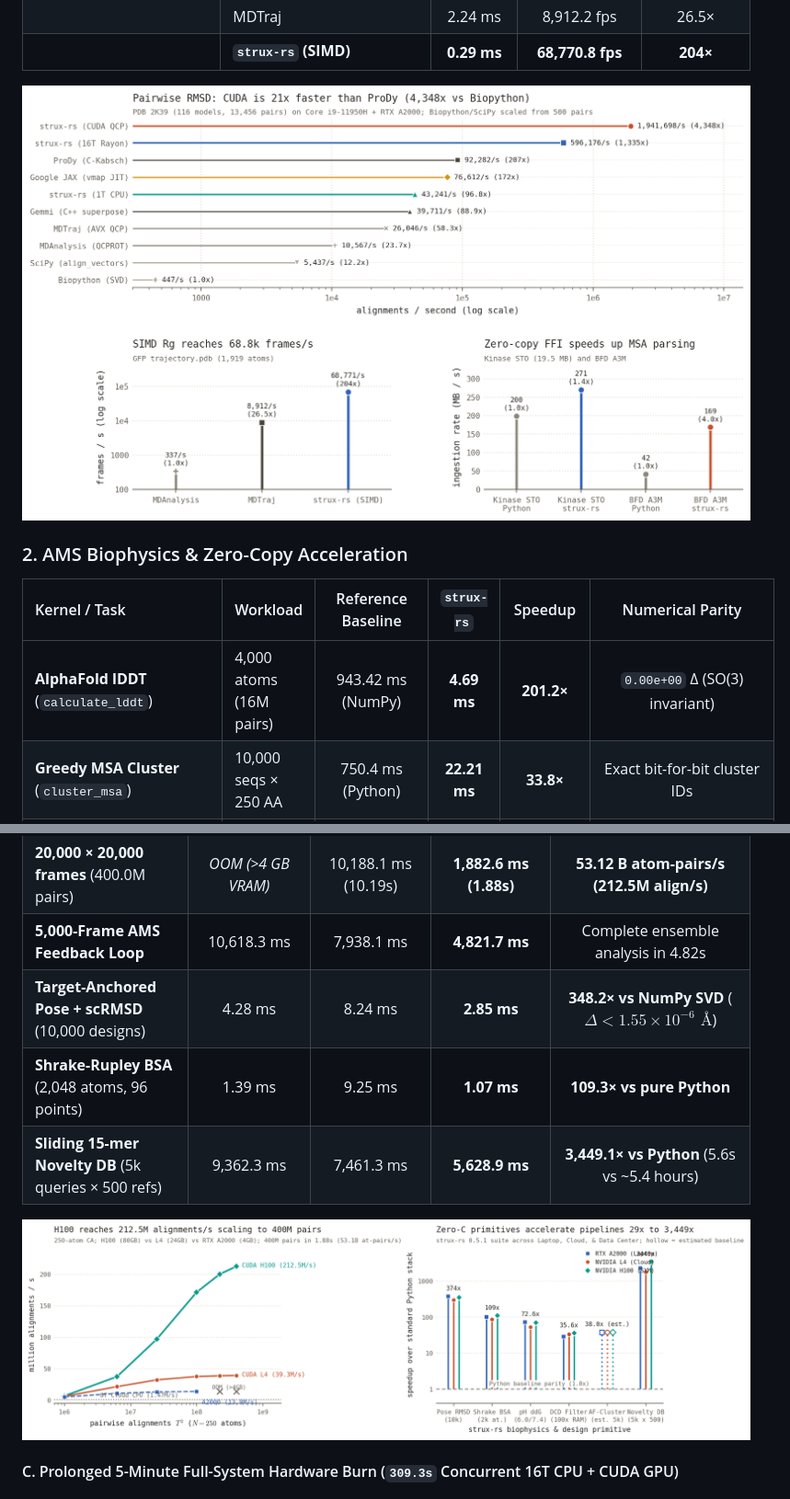
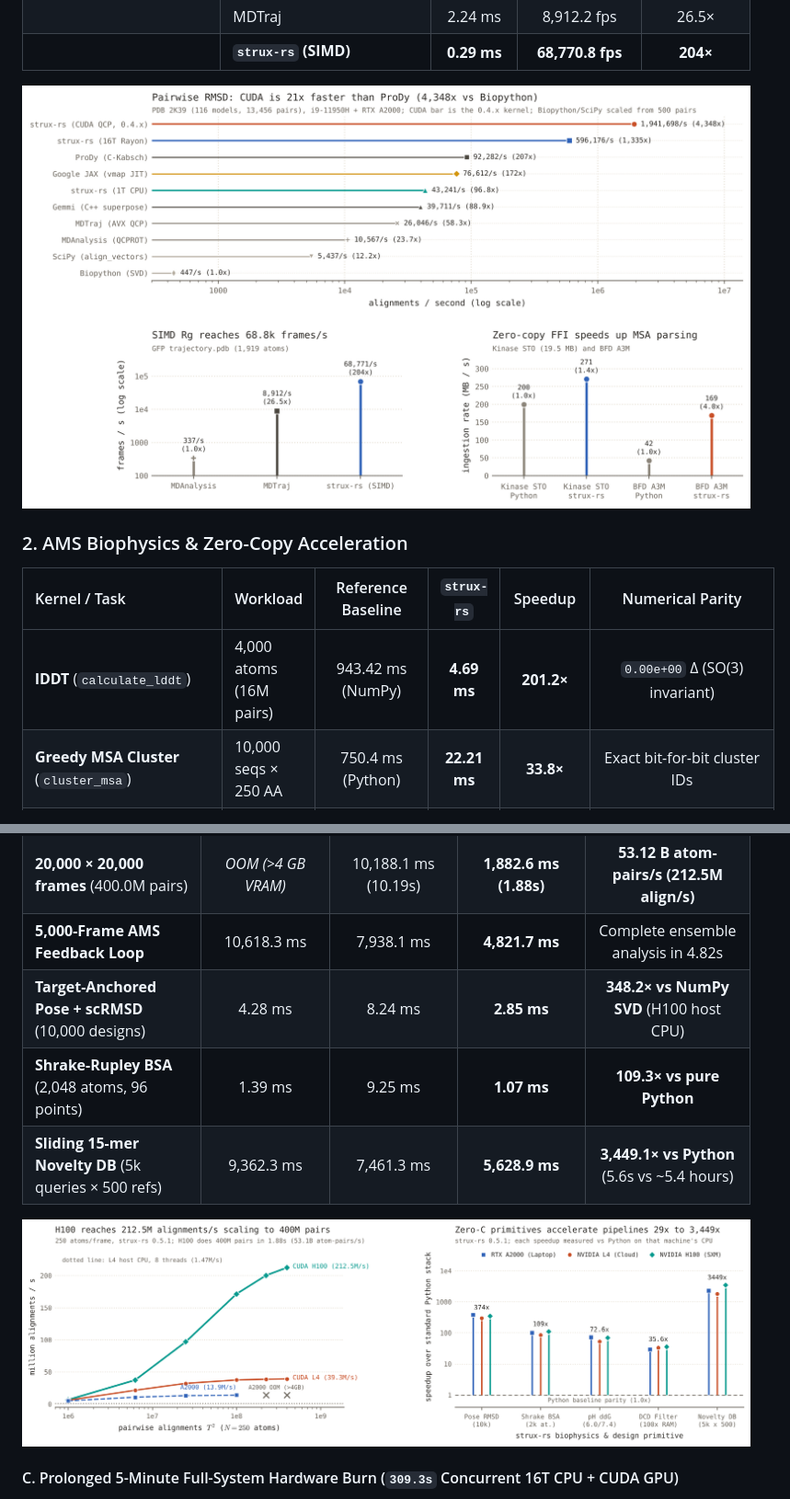
Before and after one commit to QntmSeer/Strux-rs, a Markdown page: README.md, 2 parts joined by grey strips. Shown at 92% size. Drawn GitHub-style; pictures changed too: benchmarks/gold_standard_comparison.png, benchmarks/hardware_scaling_comparison.png; folded sections open.

```diff
--- a/README.md
+++ b/README.md
@@ -119,13 +119,13 @@ Head-to-head comparison across standard computational biology packages on identi
 | | MDTraj | 2.24 ms | 8,912.2 fps | 26.5× |
 | | **`strux-rs` (SIMD)** | **0.29 ms** | **68,770.8 fps** | **204×** |
 
-![Gold-Standard Ecosystem Benchmark](benchmarks/gold_standard_comparison.png?v=0.5.1)
+![Gold-Standard Ecosystem Benchmark](benchmarks/gold_standard_comparison.png?v=0.5.1b)
 
 ### 2. AMS Biophysics & Zero-Copy Acceleration
 
 | Kernel / Task | Workload | Reference Baseline | `strux-rs` | Speedup | Numerical Parity |
 | :--- | :--- | :---: | :---: | :---: | :---: |
-| **AlphaFold lDDT** (`calculate_lddt`) | 4,000 atoms (16M pairs) | 943.42 ms (NumPy) | **4.69 ms** | **201.2×** | `0.00e+00` Δ (SO(3) invariant) |
+| **lDDT** (`calculate_lddt`) | 4,000 atoms (16M pairs) | 943.42 ms (NumPy) | **4.69 ms** | **201.2×** | `0.00e+00` Δ (SO(3) invariant) |
 | **Greedy MSA Cluster** (`cluster_msa`) | 10,000 seqs × 250 AA | 750.4 ms (Python) | **22.21 ms** | **33.8×** | Exact bit-for-bit cluster IDs |
 | **GROMACS `.xtc` Read** (`parse_xtc`) | 500 frames × 1,000 atoms | 39.04 ms (MDAnalysis) | **5.32 ms** | **7.3×** (2.8× vs MDTraj) | `1.53e-5 Å` max Δ vs C `xdrfile` |
 | **CHARMM `.dcd` Read** (`parse_dcd`) | 21 frames × 1,919 atoms | 27.97 ms (MDAnalysis) | **0.380 ms** | **73.6×** (1.4× vs MDTraj) | `0.00e+00 Å` exact match |
@@ -157,11 +157,11 @@ Head-to-head comparison across standard computational biology packages on identi
 | **10,000 × 10,000 frames** (100.0M pairs) | 7,213.3 ms (7.21s) | 2,658.7 ms (2.66s) | **583.7 ms (0.58s)** | 42.83 B atom-pairs/s (171.3M align/s) |
 | **20,000 × 20,000 frames** (400.0M pairs) | *OOM (>4 GB VRAM)* | 10,188.1 ms (10.19s) | **1,882.6 ms (1.88s)** | **53.12 B atom-pairs/s (212.5M align/s)** |
 | **5,000-Frame AMS Feedback Loop** | 10,618.3 ms | 7,938.1 ms | **4,821.7 ms** | Complete ensemble analysis in 4.82s |
-| **Target-Anchored Pose + scRMSD** (10,000 designs) | 4.28 ms | 8.24 ms | **2.85 ms** | **348.2× vs NumPy SVD** ($\Delta < 1.55 \times 10^{-6}\text{ \AA}$) |
+| **Target-Anchored Pose + scRMSD** (10,000 designs) | 4.28 ms | 8.24 ms | **2.85 ms** | **348.2× vs NumPy SVD** (H100 host CPU) |
 | **Shrake-Rupley BSA** (2,048 atoms, 96 points) | 1.39 ms | 9.25 ms | **1.07 ms** | **109.3× vs pure Python** |
 | **Sliding 15-mer Novelty DB** (5k queries × 500 refs) | 9,362.3 ms | 7,461.3 ms | **5,628.9 ms** | **3,449.1× vs Python** (5.6s vs ~5.4 hours) |
 
-![Hardware Scaling Comparison](benchmarks/hardware_scaling_comparison.png?v=0.5.1)
+![Hardware Scaling Comparison](benchmarks/hardware_scaling_comparison.png?v=0.5.1b)
 
 #### C. Prolonged 5-Minute Full-System Hardware Burn (`309.3s` Concurrent 16T CPU + CUDA GPU)
 Under 5+ continuous minutes of simultaneous **16-thread Rayon CPU torture (`97.5%` mean utilization)** and **100% CUDA GPU saturation**:
```
Also changed, not shown: other parts of README.md (+4 -4 lines), benchmarks/benchmark_scaling.png, benchmarks/hardware_l4_scaling_comparison.png (deleted), benchmarks/hardware_soak_telemetry.png, benchmarks/new_features_verification.png, 4 other files.
